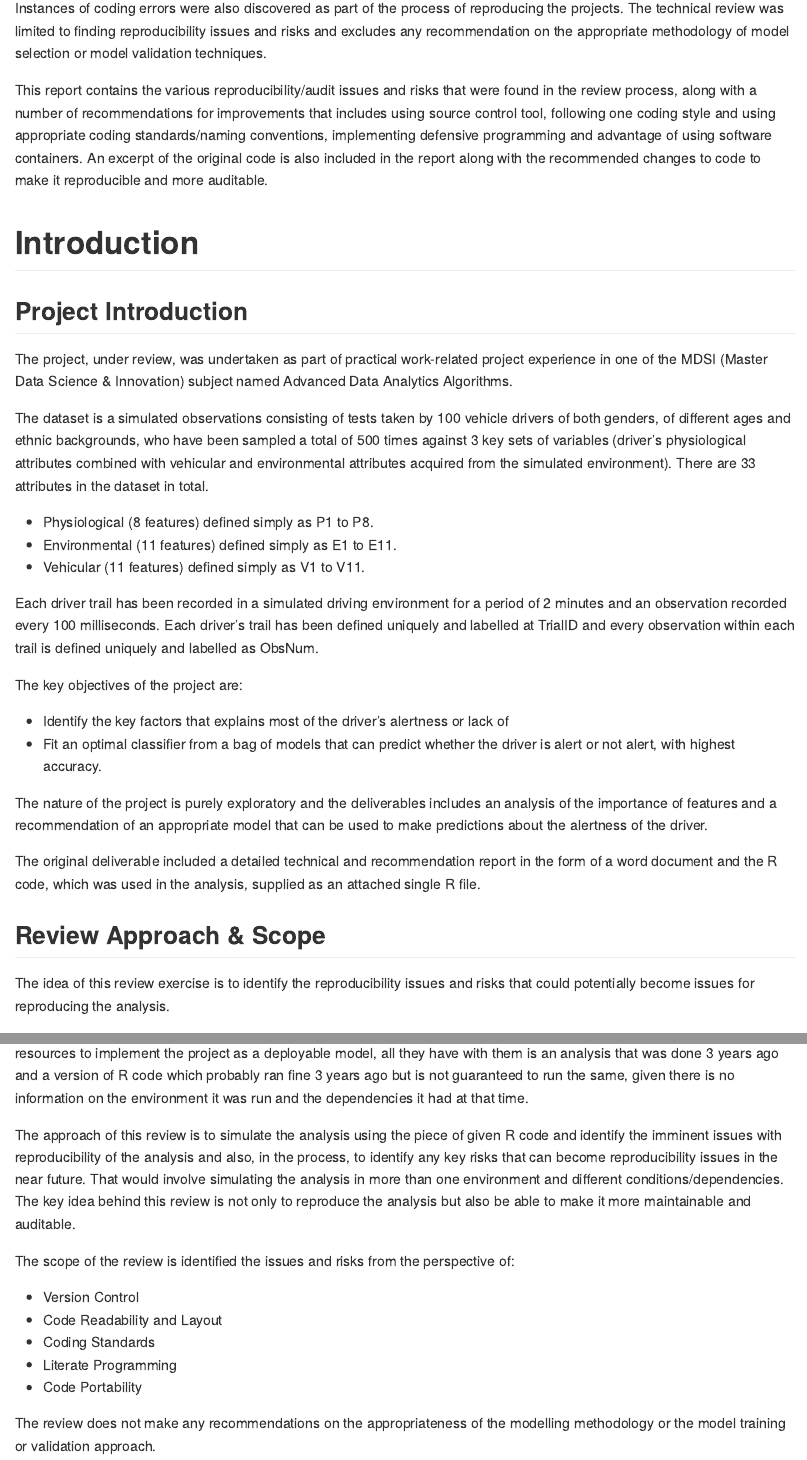
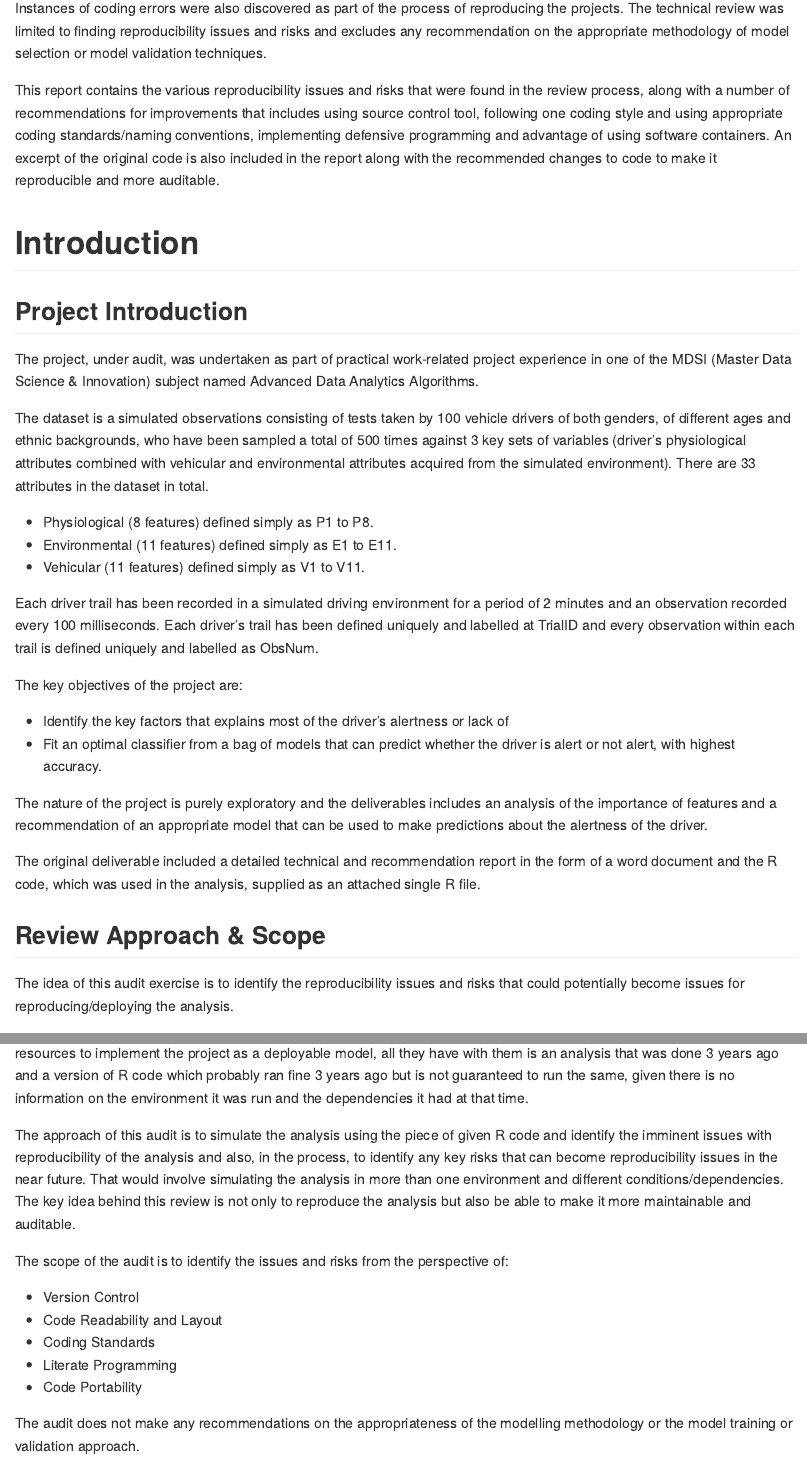
Before and after one commit to anuj-kapil/auditrisk, an R Markdown document (RMD/auditrisk.Rmd): the page in a window 1100 px wide, from 930 px down, and a second part further down, joined at a grey line. The pictures show the output file RMD/auditrisk.md that the author committed with the source, drawn offline in the style of GitHub; long lines of code are wrapped.

Commit message:
Fixing typos

```diff
--- a/RMD/auditrisk.Rmd
+++ b/RMD/auditrisk.Rmd
@@ -28,13 +28,13 @@ The R code in which the project was written, was put together without any versio
 
 Instances of coding errors were also discovered as part of the process of reproducing the projects. The technical review was limited to finding reproducibility issues and risks and excludes any recommendation on the appropriate methodology of model selection or model validation techniques.
 
-This report contains the various reproducibility/audit issues and risks that were found in the review process, along with a number of recommendations for improvements that includes using source control tool, following one coding style and using appropriate coding standards/naming conventions, implementing defensive programming and advantage of using software containers. An excerpt of the original code is also included in the report along with the recommended changes to code to make it reproducible and more auditable.
+This report contains the various reproducibility issues and risks that were found in the review process, along with a number of recommendations for improvements that includes using source control tool, following one coding style and using appropriate coding standards/naming conventions, implementing defensive programming and advantage of using software containers. An excerpt of the original code is also included in the report along with the recommended changes to code to make it reproducible and more auditable.
 
 # Introduction
 
 ## Project Introduction
 
-The project, under review, was undertaken as part of practical work-related project experience in one of the MDSI (Master Data Science & Innovation) subject named Advanced Data Analytics Algorithms.
+The project, under audit, was undertaken as part of practical work-related project experience in one of the MDSI (Master Data Science & Innovation) subject named Advanced Data Analytics Algorithms.
 
 The dataset is a simulated observations consisting of tests taken by 100 vehicle drivers of both genders, of different ages and ethnic backgrounds, who have been sampled a total of 500 times against 3 key sets of variables (driver’s physiological attributes combined with vehicular and environmental attributes acquired from the simulated environment). There are 33 attributes in the dataset in total.
 
@@ -55,13 +55,13 @@ The original deliverable included a detailed technical and recommendation report
 
 ## Review Approach & Scope
 
-The idea of this review exercise is to identify the reproducibility issues and risks that could potentially become issues for reproducing the analysis.
+The idea of this audit exercise is to identify the reproducibility issues and risks that could potentially become issues for reproducing/deploying the analysis.
 
 Imagine a situation, where a Data Science team came across the project report and found it useful enough to invest time and resources to implement the project as a deployable model, all they have with them is an analysis that was done 3 years ago and a version of R code which probably ran fine 3 years ago but is not guaranteed to run the same, given there is no information on the environment it was run and the dependencies it had at that time.
 
-The approach of this review is to simulate the analysis using the piece of given R code and  identify the imminent issues with reproducibility of the analysis and also, in the process, to identify any key risks that can become reproducibility issues in the near future. That would involve simulating the analysis in more than one environment and different conditions/dependencies. The key idea behind this review is not only to reproduce the analysis but also be able to make it more maintainable and auditable.
+The approach of this audit is to simulate the analysis using the piece of given R code and  identify the imminent issues with reproducibility of the analysis and also, in the process, to identify any key risks that can become reproducibility issues in the near future. That would involve simulating the analysis in more than one environment and different conditions/dependencies. The key idea behind this review is not only to reproduce the analysis but also be able to make it more maintainable and auditable.
 
-The scope of the review is identified the issues and risks from the perspective of:
+The scope of the audit is to identify the issues and risks from the perspective of:
 
 * Version Control
 * Code Readability and Layout
@@ -69,7 +69,7 @@ The scope of the review is identified the issues and risks from the perspective
 * Literate Programming
 * Code Portability
 
-The review does not make any recommendations on the appropriateness of the modelling methodology or the model training or validation approach.
+The audit does not make any recommendations on the appropriateness of the modelling methodology or the model training or validation approach.
 
 ## Findings
 
```
Also changed, not shown: RMD/auditrisk.md, RMD/auditrisk.Rmd (6 more changed lines), 1 other file.
